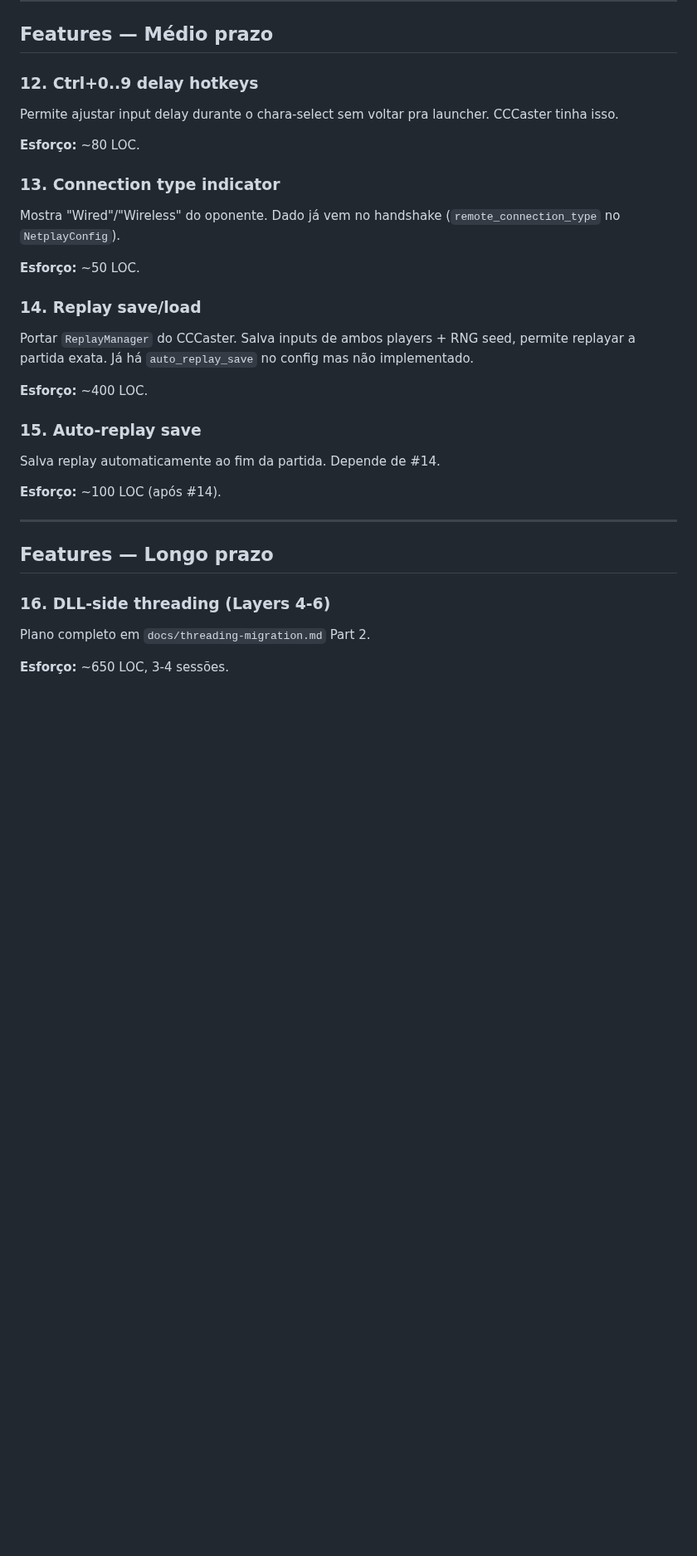
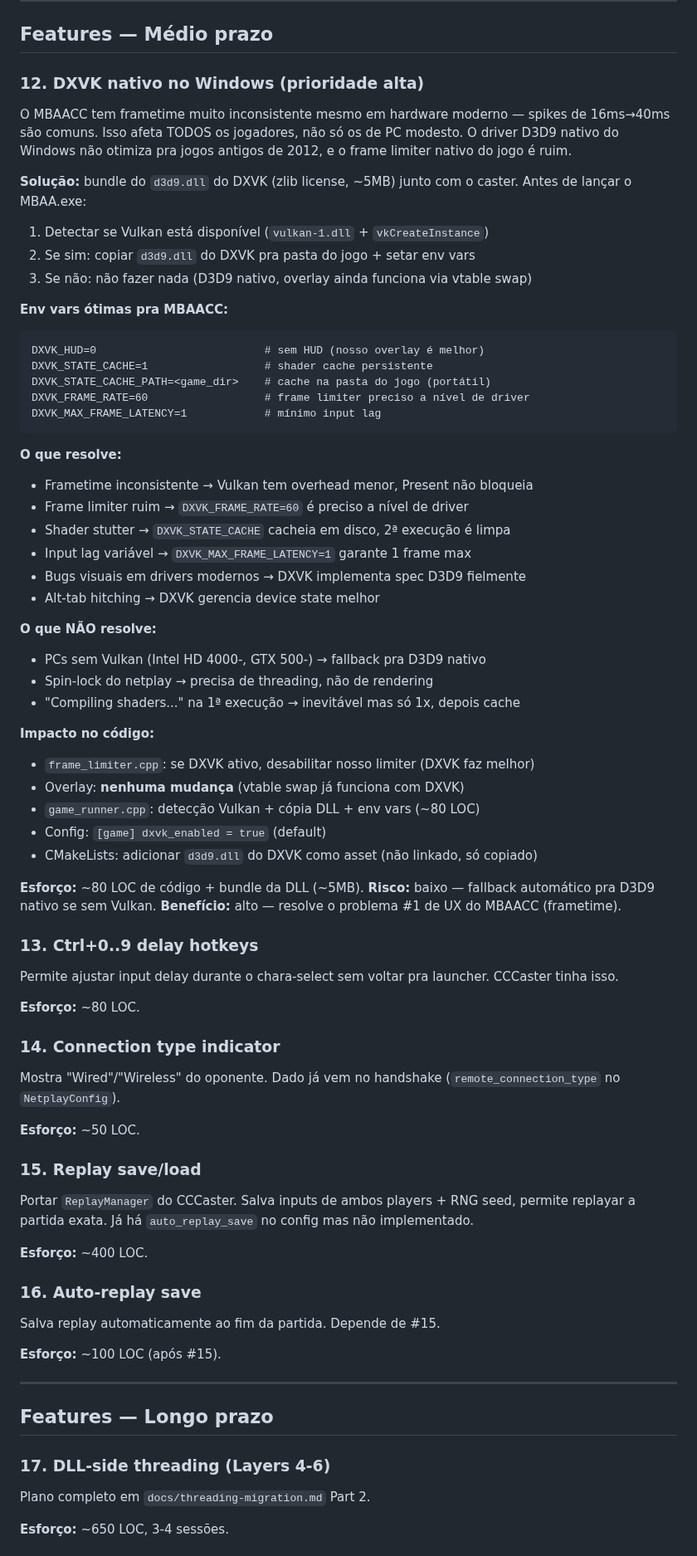
Before and after one commit to Vmarcelo49/ReCaster, a Markdown page: docs/future-improvements.md, the part around one of its changes. Shown at 83% size. Rendered like a GitHub page; blank space fills up the shorter version.

````diff
--- a/docs/future-improvements.md
+++ b/docs/future-improvements.md
@@ -110,35 +110,80 @@ Ver item #5 acima. Alternativa: `2` → Rollback counter toggle.
 
 ## Features — Médio prazo
 
-### 12. Ctrl+0..9 delay hotkeys
+### 12. DXVK nativo no Windows (prioridade alta)
+O MBAACC tem frametime muito inconsistente mesmo em hardware moderno —
+spikes de 16ms→40ms são comuns. Isso afeta TODOS os jogadores, não só
+os de PC modesto. O driver D3D9 nativo do Windows não otimiza pra jogos
+antigos de 2012, e o frame limiter nativo do jogo é ruim.
+
+**Solução:** bundle do `d3d9.dll` do DXVK (zlib license, ~5MB) junto
+com o caster. Antes de lançar o MBAA.exe:
+1. Detectar se Vulkan está disponível (`vulkan-1.dll` + `vkCreateInstance`)
+2. Se sim: copiar `d3d9.dll` do DXVK pra pasta do jogo + setar env vars
+3. Se não: não fazer nada (D3D9 nativo, overlay ainda funciona via vtable swap)
+
+**Env vars ótimas pra MBAACC:**
+```
+DXVK_HUD=0                          # sem HUD (nosso overlay é melhor)
+DXVK_STATE_CACHE=1                  # shader cache persistente
+DXVK_STATE_CACHE_PATH=<game_dir>    # cache na pasta do jogo (portátil)
+DXVK_FRAME_RATE=60                  # frame limiter preciso a nível de driver
+DXVK_MAX_FRAME_LATENCY=1            # mínimo input lag
+```
+
+**O que resolve:**
+- Frametime inconsistente → Vulkan tem overhead menor, Present não bloqueia
+- Frame limiter ruim → `DXVK_FRAME_RATE=60` é preciso a nível de driver
+- Shader stutter → `DXVK_STATE_CACHE` cacheia em disco, 2ª execução é limpa
+- Input lag variável → `DXVK_MAX_FRAME_LATENCY=1` garante 1 frame max
+- Bugs visuais em drivers modernos → DXVK implementa spec D3D9 fielmente
+- Alt-tab hitching → DXVK gerencia device state melhor
+
+**O que NÃO resolve:**
+- PCs sem Vulkan (Intel HD 4000-, GTX 500-) → fallback pra D3D9 nativo
+- Spin-lock do netplay → precisa de threading, não de rendering
+- "Compiling shaders..." na 1ª execução → inevitável mas só 1x, depois cache
+
+**Impacto no código:**
+- `frame_limiter.cpp`: se DXVK ativo, desabilitar nosso limiter (DXVK faz melhor)
+- Overlay: **nenhuma mudança** (vtable swap já funciona com DXVK)
+- `game_runner.cpp`: detecção Vulkan + cópia DLL + env vars (~80 LOC)
+- Config: `[game] dxvk_enabled = true` (default)
+- CMakeLists: adicionar `d3d9.dll` do DXVK como asset (não linkado, só copiado)
+
+**Esforço:** ~80 LOC de código + bundle da DLL (~5MB).
+**Risco:** baixo — fallback automático pra D3D9 nativo se sem Vulkan.
+**Benefício:** alto — resolve o problema #1 de UX do MBAACC (frametime).
+
+### 13. Ctrl+0..9 delay hotkeys
 Permite ajustar input delay durante o chara-select sem voltar pra
 launcher. CCCaster tinha isso.
 
 **Esforço:** ~80 LOC.
 
-### 13. Connection type indicator
+### 14. Connection type indicator
 Mostra "Wired"/"Wireless" do oponente. Dado já vem no handshake
 (`remote_connection_type` no `NetplayConfig`).
 
 **Esforço:** ~50 LOC.
 
-### 14. Replay save/load
+### 15. Replay save/load
 Portar `ReplayManager` do CCCaster. Salva inputs de ambos players +
 RNG seed, permite replayar a partida exata. Já há `auto_replay_save`
 no config mas não implementado.
 
 **Esforço:** ~400 LOC.
 
-### 15. Auto-replay save
-Salva replay automaticamente ao fim da partida. Depende de #14.
+### 16. Auto-replay save
+Salva replay automaticamente ao fim da partida. Depende de #15.
 
-**Esforço:** ~100 LOC (após #14).
+**Esforço:** ~100 LOC (após #15).
 
 ---
 
 ## Features — Longo prazo
 
-### 16. DLL-side threading (Layers 4-6)
+### 17. DLL-side threading (Layers 4-6)
 Plano completo em `docs/threading-migration.md` Part 2.
 
 **Esforço:** ~650 LOC, 3-4 sessões.
````
Also changed, not shown: other parts of docs/future-improvements.md (+21 -20 lines).
